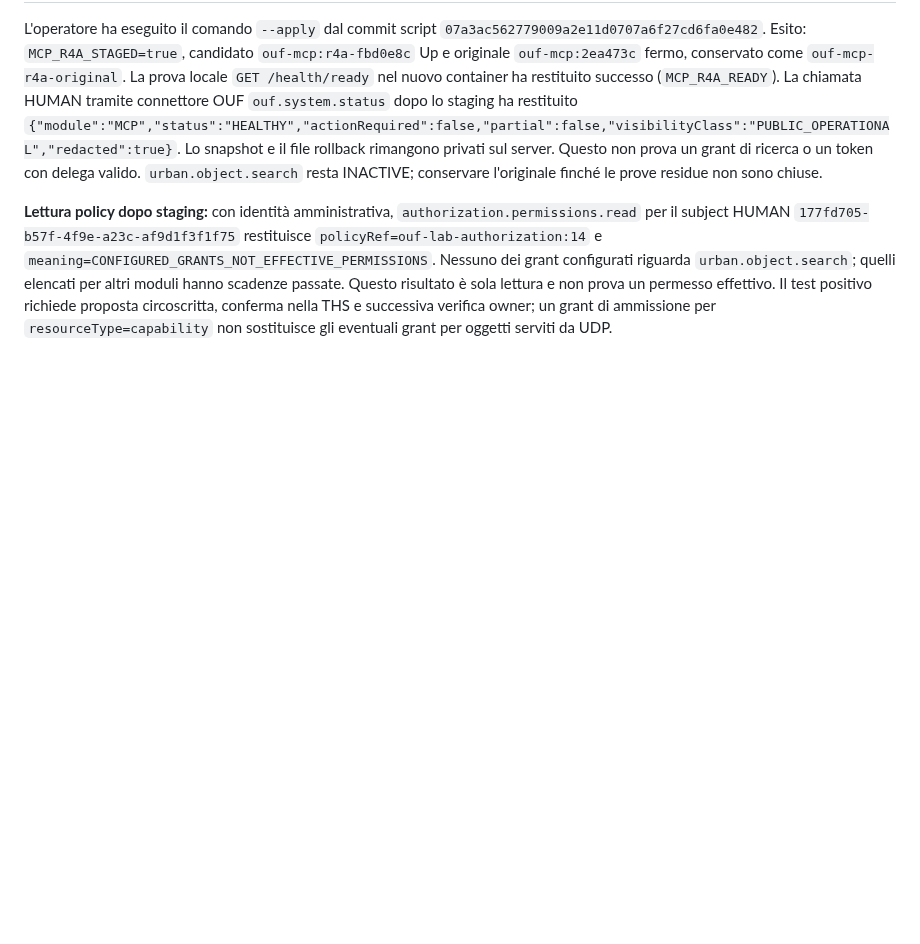
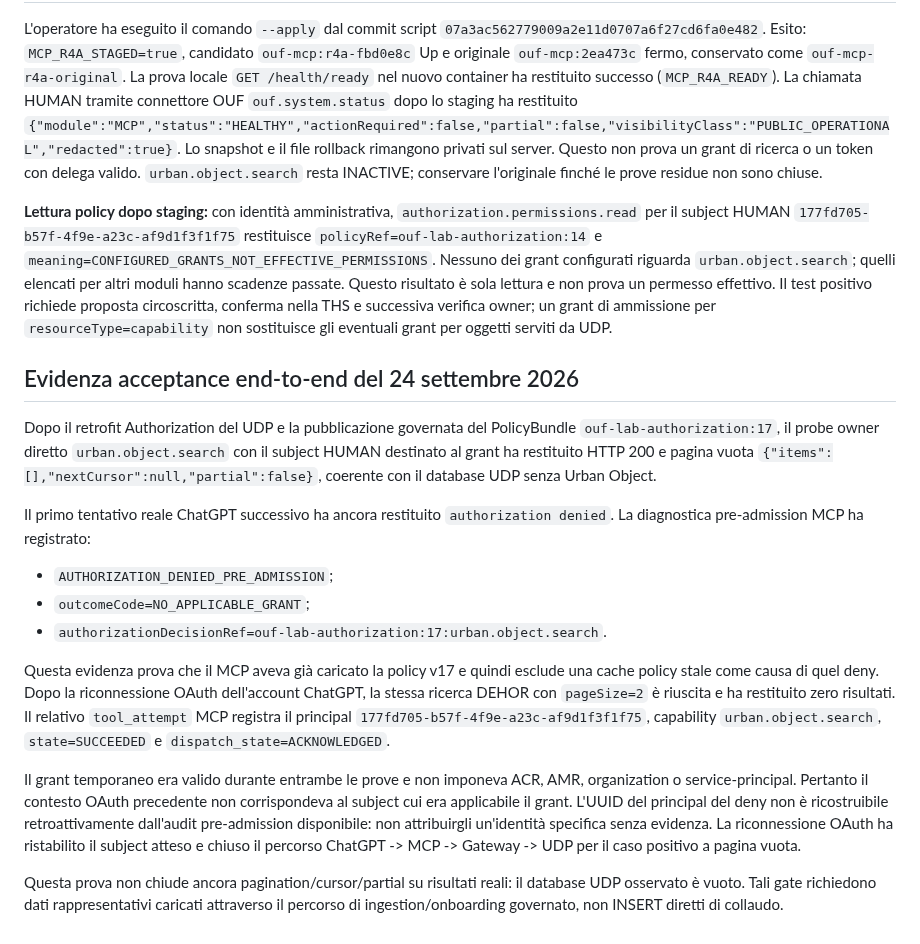
Before and after one commit to GioNob/ouf-mcp-server, a Markdown page: docs/R4A_MCP_RUNTIME_ROLLOUT.md, the part around the change. Rendered like a GitHub page; blank space fills up the shorter version.

Commit message:
docs: record R4a end-to-end search acceptance evidence

```diff
--- a/docs/R4A_MCP_RUNTIME_ROLLOUT.md
+++ b/docs/R4A_MCP_RUNTIME_ROLLOUT.md
@@ -97,3 +97,39 @@ Grant HUMAN specifico `urban.object.search` proposto e approvato via THS; decisi
 L'operatore ha eseguito il comando `--apply` dal commit script `07a3ac562779009a2e11d0707a6f27cd6fa0e482`. Esito: `MCP_R4A_STAGED=true`, candidato `ouf-mcp:r4a-fbd0e8c` Up e originale `ouf-mcp:2ea473c` fermo, conservato come `ouf-mcp-r4a-original`. La prova locale `GET /health/ready` nel nuovo container ha restituito successo (`MCP_R4A_READY`). La chiamata HUMAN tramite connettore OUF `ouf.system.status` dopo lo staging ha restituito `{"module":"MCP","status":"HEALTHY","actionRequired":false,"partial":false,"visibilityClass":"PUBLIC_OPERATIONAL","redacted":true}`. Lo snapshot e il file rollback rimangono privati sul server. Questo non prova un grant di ricerca o un token con delega valido. `urban.object.search` resta INACTIVE; conservare l'originale finché le prove residue non sono chiuse.
 
 **Lettura policy dopo staging:** con identità amministrativa, `authorization.permissions.read` per il subject HUMAN `177fd705-b57f-4f9e-a23c-af9d1f3f1f75` restituisce `policyRef=ouf-lab-authorization:14` e `meaning=CONFIGURED_GRANTS_NOT_EFFECTIVE_PERMISSIONS`. Nessuno dei grant configurati riguarda `urban.object.search`; quelli elencati per altri moduli hanno scadenze passate. Questo risultato è sola lettura e non prova un permesso effettivo. Il test positivo richiede proposta circoscritta, conferma nella THS e successiva verifica owner; un grant di ammissione per `resourceType=capability` non sostituisce gli eventuali grant per oggetti serviti da UDP.
+
+
+## Evidenza acceptance end-to-end del 24 settembre 2026
+
+Dopo il retrofit Authorization del UDP e la pubblicazione governata del PolicyBundle
+`ouf-lab-authorization:17`, il probe owner diretto `urban.object.search` con il
+subject HUMAN destinato al grant ha restituito HTTP 200 e pagina vuota
+`{"items":[],"nextCursor":null,"partial":false}`, coerente con il database UDP
+senza Urban Object.
+
+Il primo tentativo reale ChatGPT successivo ha ancora restituito
+`authorization denied`. La diagnostica pre-admission MCP ha registrato:
+
+- `AUTHORIZATION_DENIED_PRE_ADMISSION`;
+- `outcomeCode=NO_APPLICABLE_GRANT`;
+- `authorizationDecisionRef=ouf-lab-authorization:17:urban.object.search`.
+
+Questa evidenza prova che il MCP aveva già caricato la policy v17 e quindi esclude
+una cache policy stale come causa di quel deny. Dopo la riconnessione OAuth
+dell'account ChatGPT, la stessa ricerca DEHOR con `pageSize=2` è riuscita e ha
+restituito zero risultati. Il relativo `tool_attempt` MCP registra il principal
+`177fd705-b57f-4f9e-a23c-af9d1f3f1f75`, capability `urban.object.search`,
+`state=SUCCEEDED` e `dispatch_state=ACKNOWLEDGED`.
+
+Il grant temporaneo era valido durante entrambe le prove e non imponeva ACR, AMR,
+organization o service-principal. Pertanto il contesto OAuth precedente non
+corrispondeva al subject cui era applicabile il grant. L'UUID del principal del
+deny non è ricostruibile retroattivamente dall'audit pre-admission disponibile:
+non attribuirgli un'identità specifica senza evidenza. La riconnessione OAuth ha
+ristabilito il subject atteso e chiuso il percorso
+ChatGPT -> MCP -> Gateway -> UDP per il caso positivo a pagina vuota.
+
+Questa prova non chiude ancora pagination/cursor/partial su risultati reali:
+il database UDP osservato è vuoto. Tali gate richiedono dati rappresentativi
+caricati attraverso il percorso di ingestion/onboarding governato, non INSERT
+diretti di collaudo.
```
